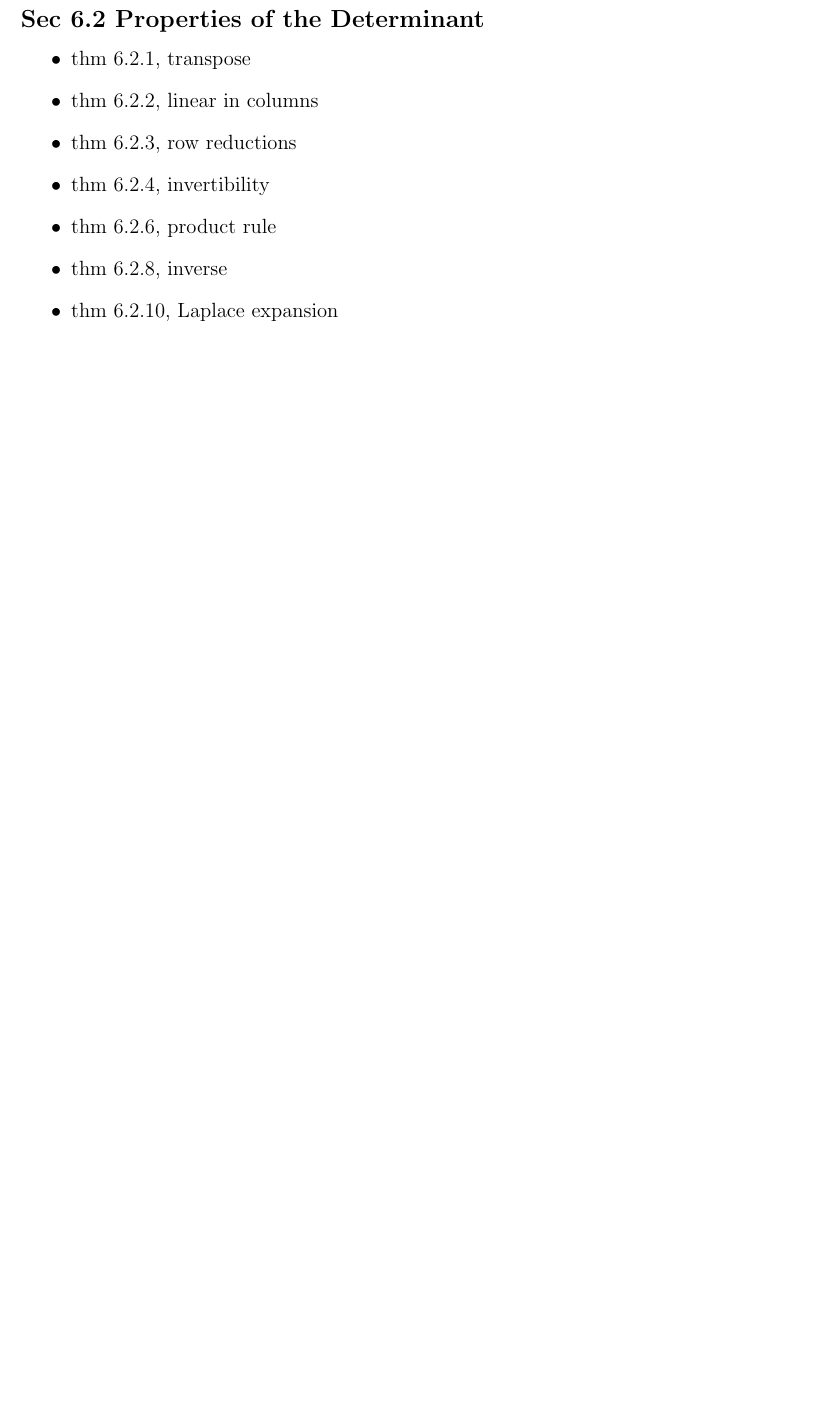
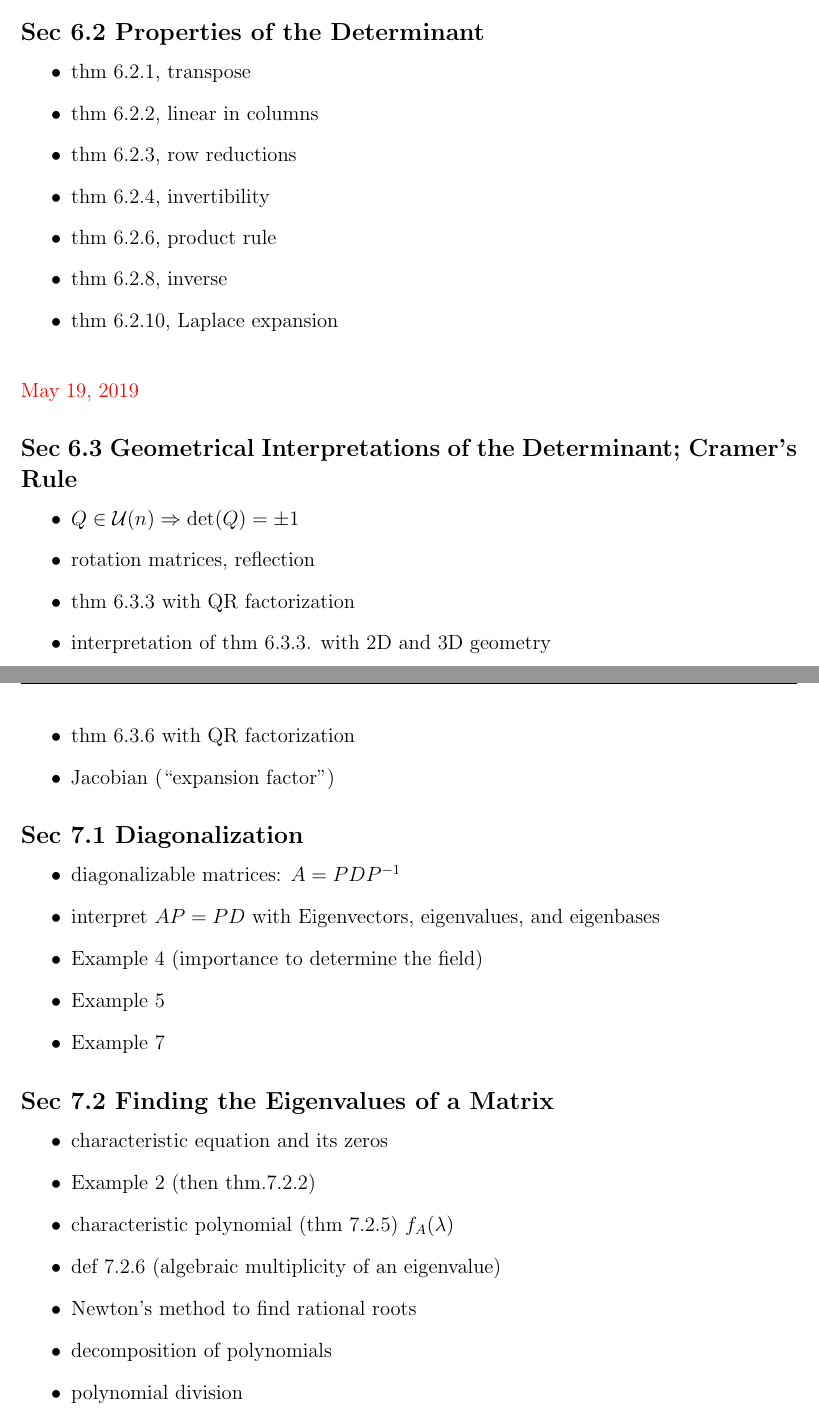
Before and after one commit to evastgh/ps, a LaTeX document (Math33A_Linear_Algebra_Teaching/lesson_plans.tex): part of page 7 of 7 before the commit and two parts of pages 7 and 8 of 8 after it, the two joined at a grey line, cut so that both start at the same text, the shorter picture padded with empty space. Compiled offline with pdfLaTeX.

Commit message:
lesson plans

```diff
--- a/Math33A_Linear_Algebra_Teaching/lesson_plans.tex
+++ b/Math33A_Linear_Algebra_Teaching/lesson_plans.tex
@@ -463,6 +462,39 @@ Matrices from \eqref{sample3x3} and \eqref{sample3x3nunique} have rank 3 and 2.
     \item thm 6.2.8, inverse
     \item thm 6.2.10, Laplace expansion
 \end{itemize}
+\red{\\May 19, 2019}
+
+\subsection*{Sec 6.3 Geometrical Interpretations of the Determinant; Cramer's Rule}
+\begin{itemize}
+    \item $Q \in \mathcal U(n) \ra2 \det(Q) = \pm1$
+    \item rotation matrices, reflection
+    \item thm 6.3.3 with QR factorization
+    \item interpretation of thm 6.3.3. with 2D and 3D geometry
+    \item thm 6.3.4
+    \item thm 6.3.6 with QR factorization
+    \item Jacobian (``expansion factor")
+\end{itemize}
+
+\subsection*{Sec 7.1 Diagonalization}
+\begin{itemize}
+    \item diagonalizable matrices: $A = PDP^{-1}$
+    \item interpret $AP = PD$ with Eigenvectors, eigenvalues, and eigenbases
+    \item Example 4 (importance to determine the field)
+    \item Example 5
+    \item Example 7
+\end{itemize}
+
+\subsection*{Sec 7.2 Finding the Eigenvalues of a Matrix}
+\begin{itemize}
+    \item characteristic equation and its zeros
+    \item Example 2 (then thm.7.2.2)
+    \item characteristic polynomial (thm 7.2.5) $f_A(\lambda)$
+    \item def 7.2.6 (algebraic multiplicity of an eigenvalue)
+    \item Newton's method to find rational roots
+    \item decomposition of polynomials
+    \item polynomial division
+\end{itemize}
+
 
 
 
```
Also changed, not shown: Math33A_Linear_Algebra_Teaching/lesson_plans.pdf, Math33A_Linear_Algebra_Teaching/lesson_plans.tex (1 more changed lines).
